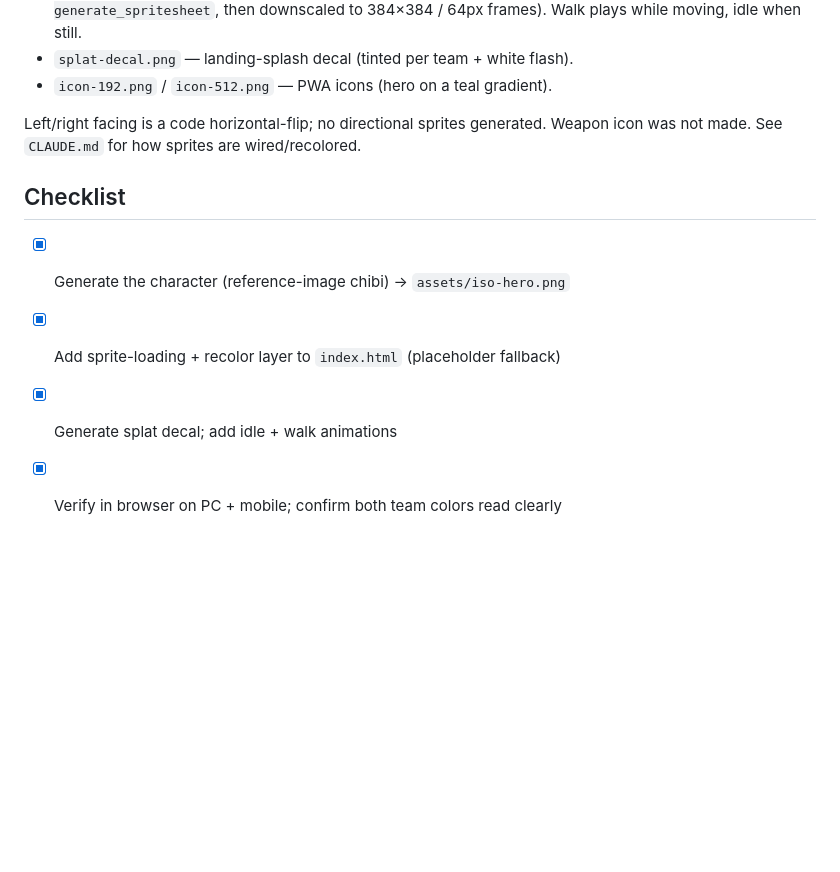
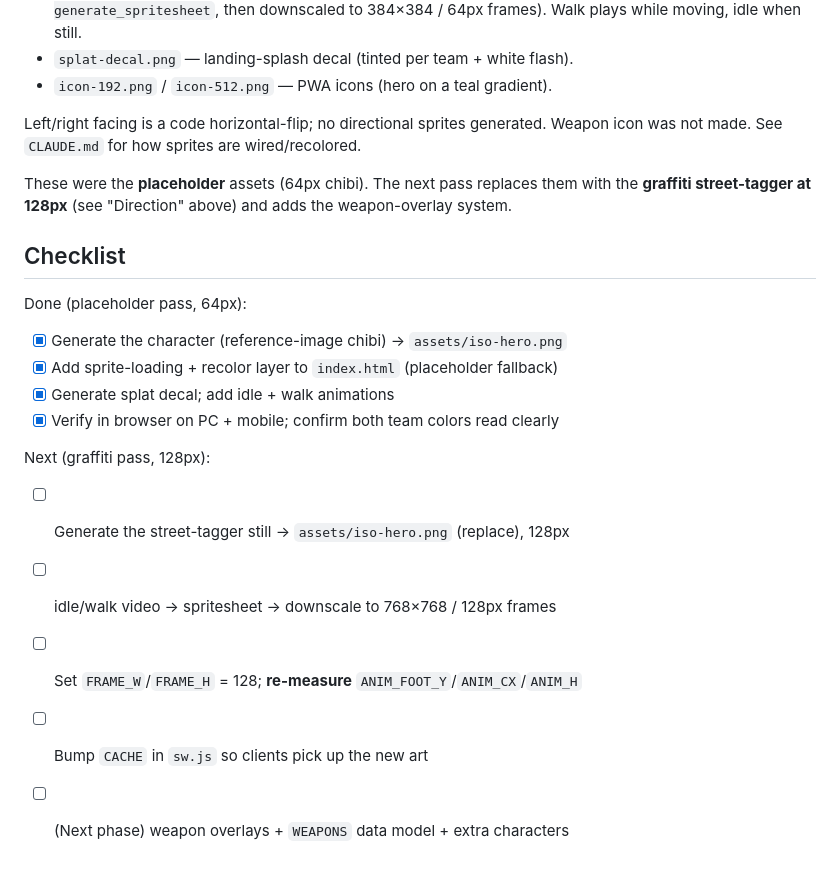
Before and after one commit to shafiq1rwan/Turf-Splash, a Markdown page: CHARACTER.md, the part around one of its changes. Drawn GitHub-style; blank space fills up the shorter version.

```diff
--- a/CHARACTER.md
+++ b/CHARACTER.md
@@ -114,9 +167,23 @@ image to `generate_image`. Final assets in `assets/`:
 Left/right facing is a code horizontal-flip; no directional sprites generated.
 Weapon icon was not made. See `CLAUDE.md` for how sprites are wired/recolored.
 
+These were the **placeholder** assets (64px chibi). The next pass replaces them
+with the **graffiti street-tagger at 128px** (see "Direction" above) and adds the
+weapon-overlay system.
+
 ## Checklist
+
+Done (placeholder pass, 64px):
 
 - [x] Generate the character (reference-image chibi) → `assets/iso-hero.png`
 - [x] Add sprite-loading + recolor layer to `index.html` (placeholder fallback)
 - [x] Generate splat decal; add idle + walk animations
 - [x] Verify in browser on PC + mobile; confirm both team colors read clearly
+
+Next (graffiti pass, 128px):
+
+- [ ] Generate the street-tagger still → `assets/iso-hero.png` (replace), 128px
+- [ ] idle/walk video → spritesheet → downscale to 768×768 / 128px frames
+- [ ] Set `FRAME_W`/`FRAME_H` = 128; **re-measure** `ANIM_FOOT_Y`/`ANIM_CX`/`ANIM_H`
+- [ ] Bump `CACHE` in `sw.js` so clients pick up the new art
+- [ ] (Next phase) weapon overlays + `WEAPONS` data model + extra characters
```
Also changed, not shown: other parts of CHARACTER.md (+69 -16 lines).
